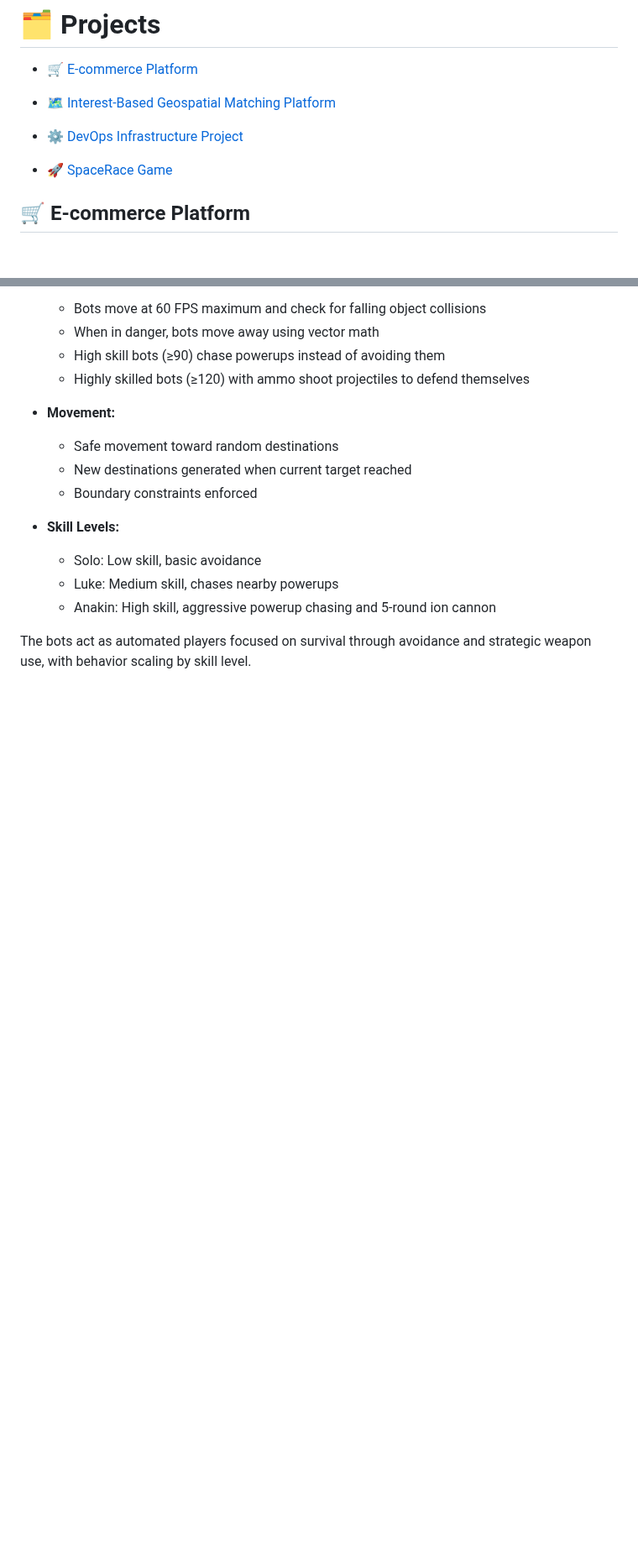
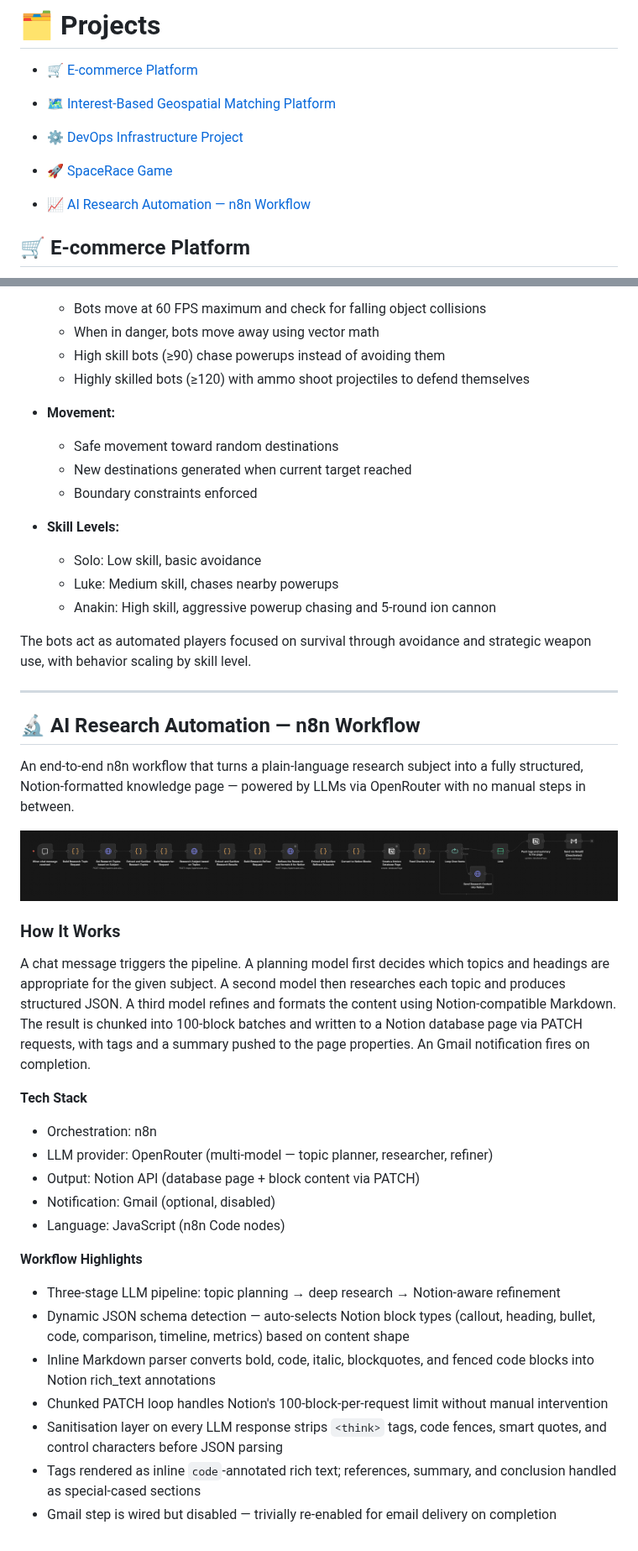
Before and after one commit to miikakinnunen/miikakinnunen, a Markdown page: README.md, 2 parts joined by grey strips. Shown at 84% size. GitHub-like rendering; pictures changed too: media/ai-researcher-template.png (added); blank space fills up the shorter version.

Commit message:
AI Researched added

```diff
--- a/README.md
+++ b/README.md
@@ -27,6 +27,10 @@ Below is a brief overview of selected projects that have already been migrated.
 <p>
 
 * [🚀 SpaceRace Game](#-spacerace-game)
+<p>
+
+* [📈 AI Research Automation — n8n Workflow](#-ai-research-automation--n8n-workflow)
+<p>
 
 
 ## 🛒 E-commerce Platform
@@ -493,3 +497,33 @@ A browser-based multiplayer space dodge game built with Node.js, Express, Socket
     * Anakin: High skill, aggressive powerup chasing and 5-round ion cannon
 
 The bots act as automated players focused on survival through avoidance and strategic weapon use, with behavior scaling by skill level.
+
+
+---
+
+
+## 🔬 AI Research Automation — n8n Workflow
+
+An end-to-end n8n workflow that turns a plain-language research subject into a fully structured, Notion-formatted knowledge page — powered by LLMs via OpenRouter with no manual steps in between.
+
+<img src="./media/ai-researcher-template.png" />
+
+### How It Works
+
+A chat message triggers the pipeline. A planning model first decides which topics and headings are appropriate for the given subject. A second model then researches each topic and produces structured JSON. A third model refines and formats the content using Notion-compatible Markdown. The result is chunked into 100-block batches and written to a Notion database page via PATCH requests, with tags and a summary pushed to the page properties. An Gmail notification fires on completion.
+
+**Tech Stack**
+- Orchestration: n8n
+- LLM provider: OpenRouter (multi-model — topic planner, researcher, refiner)
+- Output: Notion API (database page + block content via PATCH)
+- Notification: Gmail (optional, disabled)
+- Language: JavaScript (n8n Code nodes)
+
+**Workflow Highlights**
+- Three-stage LLM pipeline: topic planning → deep research → Notion-aware refinement
+- Dynamic JSON schema detection — auto-selects Notion block types (callout, heading, bullet, code, comparison, timeline, metrics) based on content shape
+- Inline Markdown parser converts bold, code, italic, blockquotes, and fenced code blocks into Notion rich_text annotations
+- Chunked PATCH loop handles Notion's 100-block-per-request limit without manual intervention
+- Sanitisation layer on every LLM response strips `<think>` tags, code fences, smart quotes, and control characters before JSON parsing
+- Tags rendered as inline `code`-annotated rich text; references, summary, and conclusion handled as special-cased sections
+- Gmail step is wired but disabled — trivially re-enabled for email delivery on completion
```
